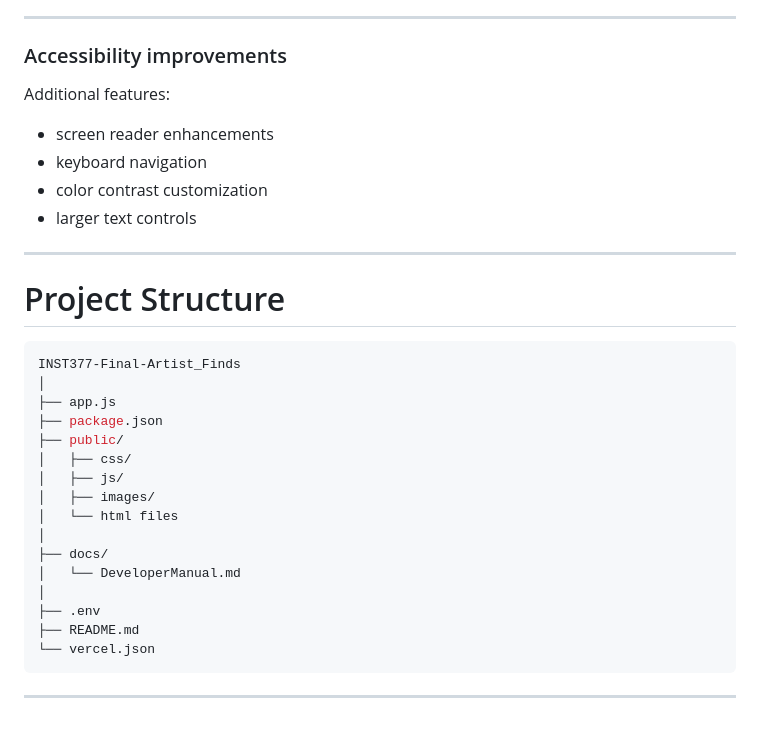
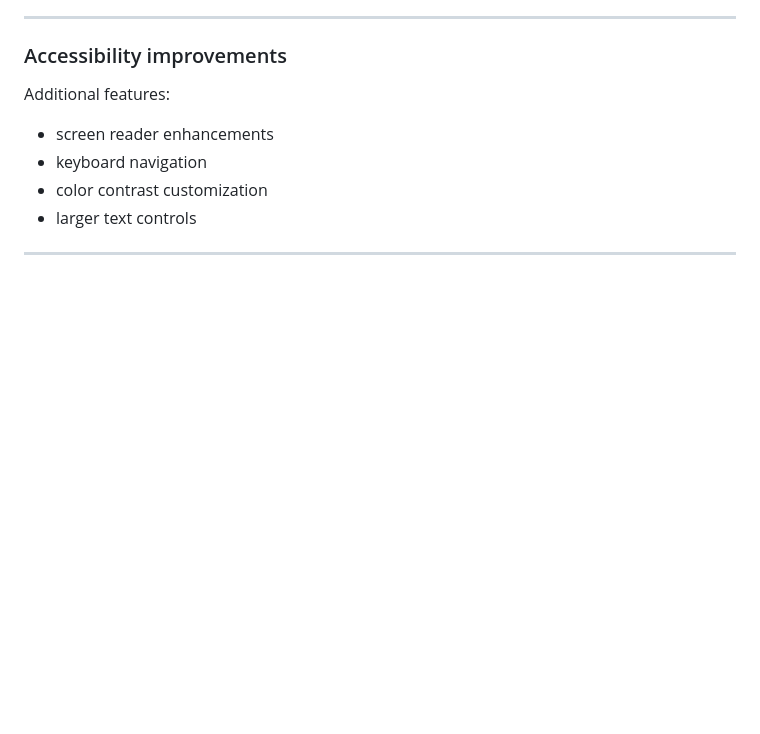
Before and after one commit to parnivitha/INST377-Final-Artist_Finds, a Markdown page: README.md, the part around the change. Drawn GitHub-style; blank space fills up the shorter version.

````diff
--- a/README.md
+++ b/README.md
@@ -440,26 +440,3 @@ Additional features:
 - larger text controls
 
 ---
-
-# Project Structure
-
-```bash
-INST377-Final-Artist_Finds
-│
-├── app.js
-├── package.json
-├── public/
-│   ├── css/
-│   ├── js/
-│   ├── images/
-│   └── html files
-│
-├── docs/
-│   └── DeveloperManual.md
-│
-├── .env
-├── README.md
-└── vercel.json
-```
-
----
````
